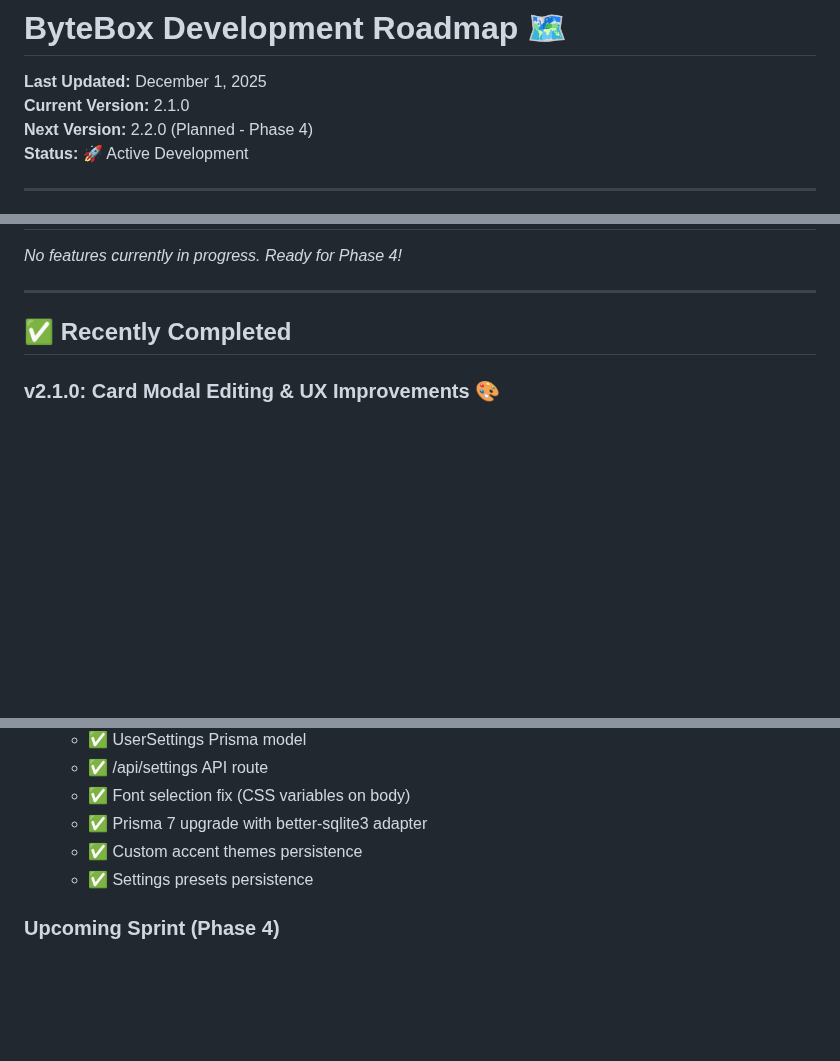
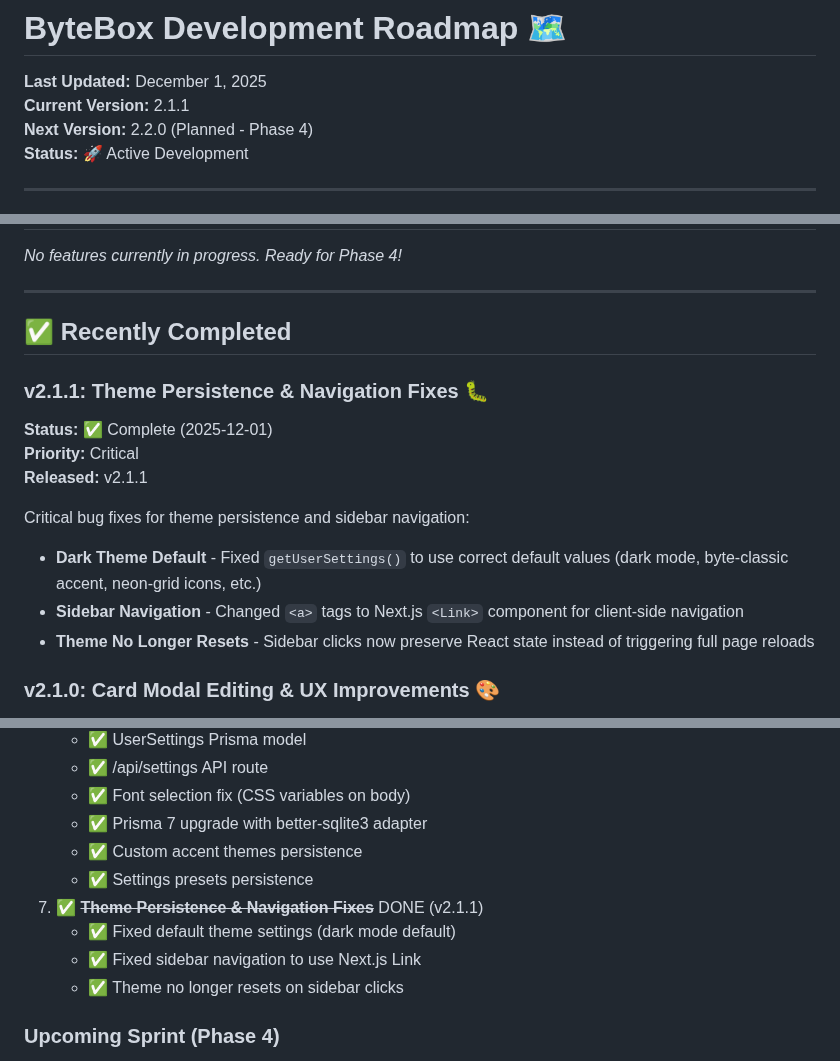
Before and after one commit to CLOUDPIXEL-LAB/ByteBox, a Markdown page: ROADMAP.md, 3 parts joined by grey strips. Drawn GitHub-style; blank space fills up the shorter version.

```diff
--- a/ROADMAP.md
+++ b/ROADMAP.md
@@ -1,7 +1,7 @@
 # ByteBox Development Roadmap 🗺️
 
 **Last Updated:** December 1, 2025
-**Current Version:** 2.1.0
+**Current Version:** 2.1.1
 **Next Version:** 2.2.0 (Planned - Phase 4)
 **Status:** 🚀 Active Development
 
@@ -84,6 +84,16 @@ _No features currently in progress. Ready for Phase 4!_
 ---
 
 ## ✅ Recently Completed
+
+### v2.1.1: Theme Persistence & Navigation Fixes 🐛
+**Status:** ✅ Complete (2025-12-01)
+**Priority:** Critical
+**Released:** v2.1.1
+
+Critical bug fixes for theme persistence and sidebar navigation:
+- **Dark Theme Default** - Fixed `getUserSettings()` to use correct default values (dark mode, byte-classic accent, neon-grid icons, etc.)
+- **Sidebar Navigation** - Changed `<a>` tags to Next.js `<Link>` component for client-side navigation
+- **Theme No Longer Resets** - Sidebar clicks now preserve React state instead of triggering full page reloads
 
 ### v2.1.0: Card Modal Editing & UX Improvements 🎨
 **Status:** ✅ Complete (2025-12-01)
@@ -382,6 +393,10 @@ Make ByteBox fully responsive and mobile-friendly with proper touch interactions
    - ✅ Prisma 7 upgrade with better-sqlite3 adapter
    - ✅ Custom accent themes persistence
    - ✅ Settings presets persistence
+7. ✅ ~~**Theme Persistence & Navigation Fixes**~~ DONE (v2.1.1)
+   - ✅ Fixed default theme settings (dark mode default)
+   - ✅ Fixed sidebar navigation to use Next.js Link
+   - ✅ Theme no longer resets on sidebar clicks
 
 ### Upcoming Sprint (Phase 4)
 1. **Category-Specific Pages** 📑 (Next Priority)
```
Also changed, not shown: other parts of ROADMAP.md (+1 -0 lines), CHANGELOG.md (+35 -0 lines), OVERVIEW.md (+5 -3 lines).
